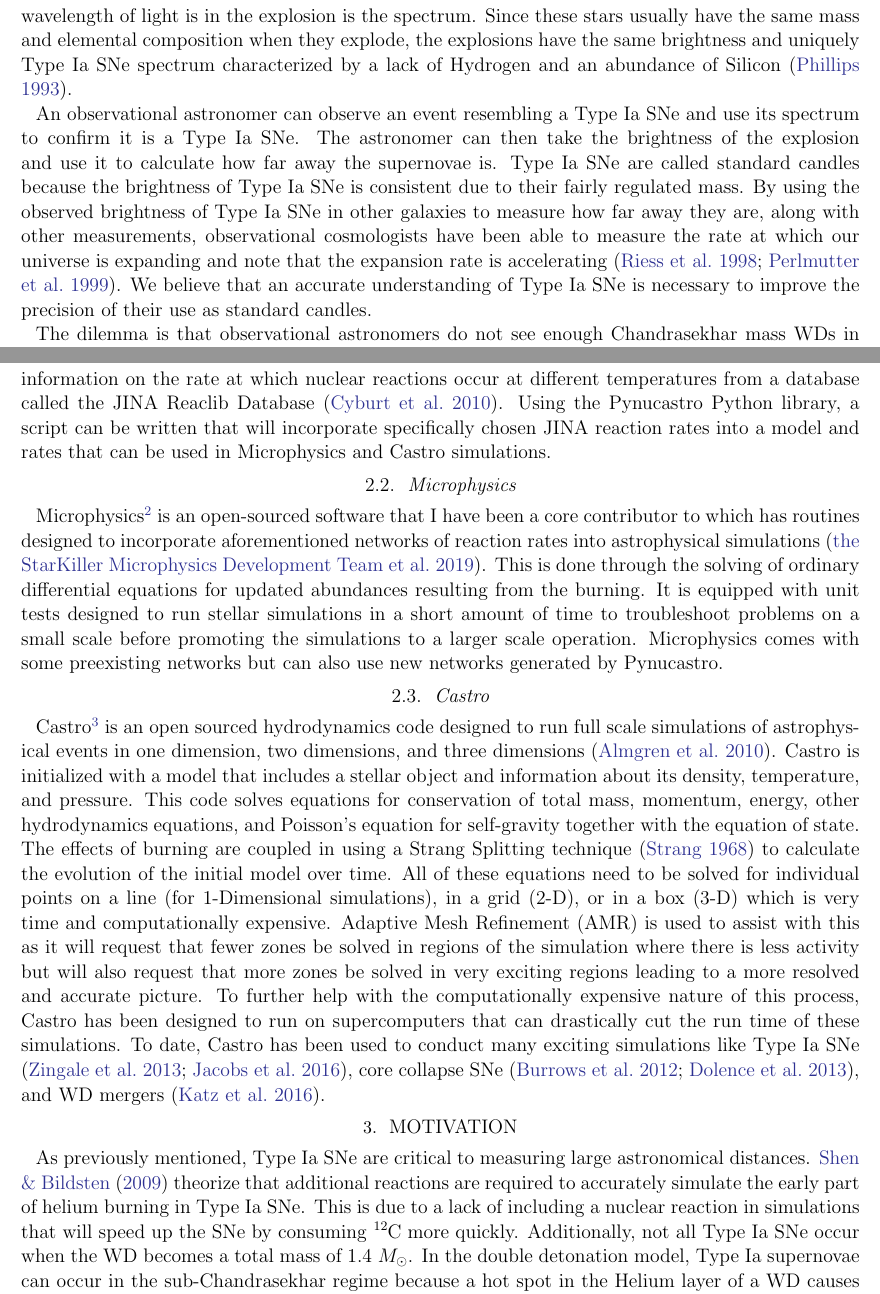
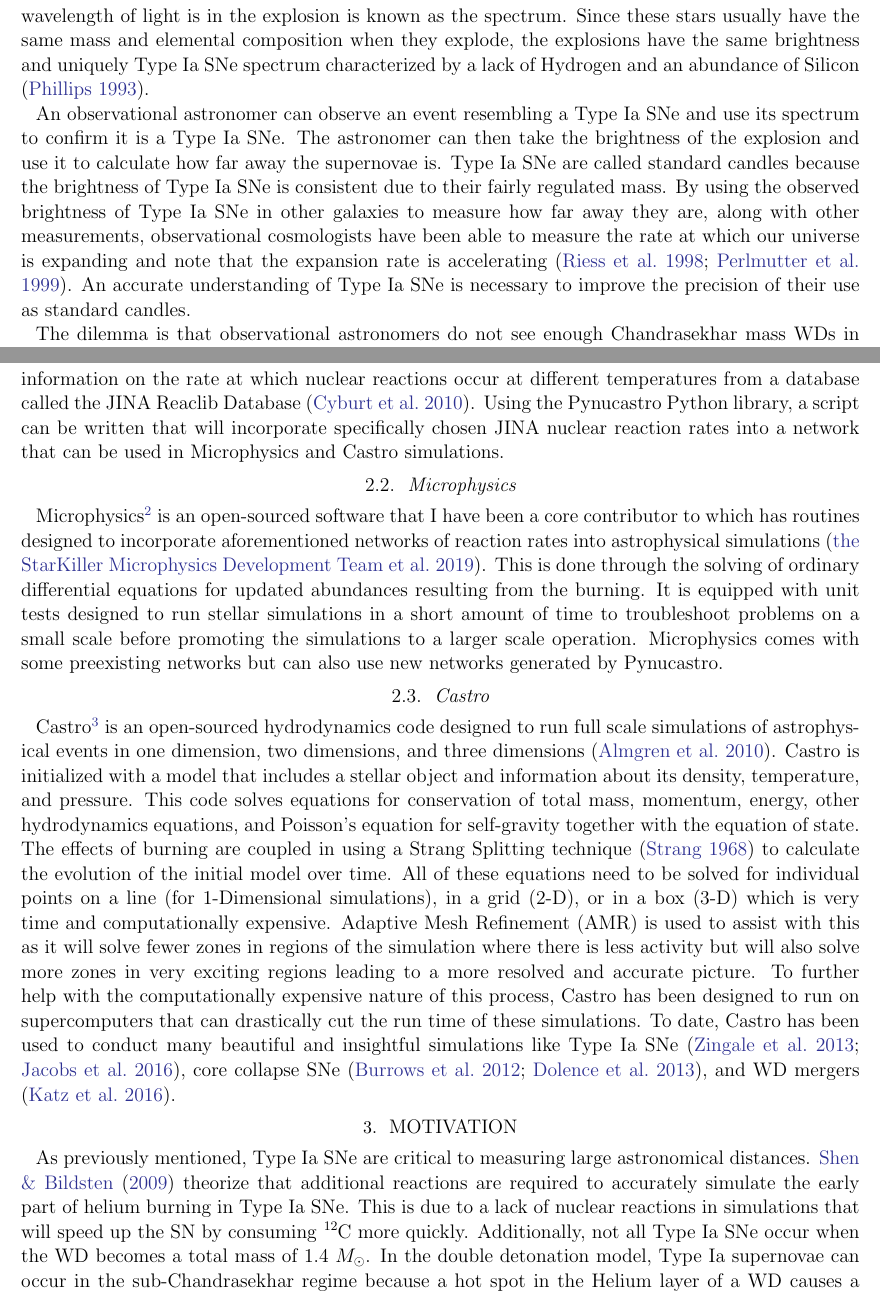
Before and after one commit to abigailbishop/SBU-thesis, a LaTeX thesis (thesis.tex): two parts of pages 2 and 3 of 12, joined at a grey line, cut so that both start at the same text. Compiled offline with pdfLaTeX.

Commit message:
Addressed E-Beth's comments. Now approved by all three advisors. Thesis complete

```diff
--- a/thesis.tex
+++ b/thesis.tex
@@ -48,9 +48,9 @@
   % Needs to discuss and cite the appropriate literature
   % Good understanding of the subject and of your results
 
-  Supernovae (SNe), the explosive deaths of stars, are some of the most spectacular events in the universe. A supernova (SN) occurs due to a thermonuclear explosion or a gravitational collapse. The Type Ia SN is a thermonuclear SN especially notable for its use as an astronomical measure of distance and for being the generator of one half of the iron in the universe \citep{ironhalfuniverse}. Type Ia SNe occur when two stars are in orbit around each other where at least one star has already died once and has become a white dwarf (WD), usually with a mass around that of our sun ($M_{\odot}$). The close orbit leads to major gravitational interaction causing some material in the outer shells of the WD's partner to be transferred to the WD through its gravitational field. In the long-standing theoretical model, once the WD has taken enough material to reach a mass of 1.4 times $M_{\odot}$, it explodes. This 1.4$M_{\odot}$ is called the Chandrasekhar mass and is the greatest mass a white dwarf can have. The explosion releases enough energy to unbind the WD, expelling energy in the form of kinetic energy and light in many colors and other wavelengths. The graph plotting how bright each wavelength of light is in the explosion is the spectrum. Since these stars usually have the same mass and elemental composition when they explode, the explosions have the same brightness and uniquely Type Ia SNe spectrum characterized by a lack of Hydrogen and an abundance of Silicon \citep{SNeSpectra}.
+  Supernovae (SNe), the explosive deaths of stars, are some of the most spectacular events in the universe. A supernova (SN) occurs due to a thermonuclear explosion or a gravitational collapse. The Type Ia SN is a thermonuclear SN especially notable for its use as an astronomical measure of distance and for being the generator of one half of the iron in the universe \citep{ironhalfuniverse}. Type Ia SNe occur when two stars are in orbit around each other where at least one star has already died once and has become a white dwarf (WD), usually with a mass around that of our sun ($M_{\odot}$). The close orbit leads to major gravitational interaction causing some material in the outer shells of the WD's partner to be transferred to the WD through its gravitational field. In the long-standing theoretical model, once the WD has taken enough material to reach a mass of 1.4 times $M_{\odot}$, it explodes. This 1.4$M_{\odot}$ is called the Chandrasekhar mass and is the greatest mass a white dwarf can have. The explosion releases enough energy to unbind the WD, expelling energy in the form of kinetic energy and light in many colors and other wavelengths. The graph plotting how bright each wavelength of light is in the explosion is known as the spectrum. Since these stars usually have the same mass and elemental composition when they explode, the explosions have the same brightness and uniquely Type Ia SNe spectrum characterized by a lack of Hydrogen and an abundance of Silicon \citep{SNeSpectra}.
 
-  An observational astronomer can observe an event resembling a Type Ia SNe and use its spectrum to confirm it is a Type Ia SNe. The astronomer can then take the brightness of the explosion and use it to calculate how far away the supernovae is. Type Ia SNe are called standard candles because the brightness of Type Ia SNe is consistent due to their fairly regulated mass. By using the observed brightness of Type Ia SNe in other galaxies to measure how far away they are, along with other measurements, observational cosmologists have been able to measure the rate at which our universe is expanding and note that the expansion rate is accelerating \citep{acceleratingUniverse1, acceleratingUniverse2}. We believe that an accurate understanding of Type Ia SNe is necessary to improve the precision of their use as standard candles.
+  An observational astronomer can observe an event resembling a Type Ia SNe and use its spectrum to confirm it is a Type Ia SNe. The astronomer can then take the brightness of the explosion and use it to calculate how far away the supernovae is. Type Ia SNe are called standard candles because the brightness of Type Ia SNe is consistent due to their fairly regulated mass. By using the observed brightness of Type Ia SNe in other galaxies to measure how far away they are, along with other measurements, observational cosmologists have been able to measure the rate at which our universe is expanding and note that the expansion rate is accelerating \citep{acceleratingUniverse1, acceleratingUniverse2}. An accurate understanding of Type Ia SNe is necessary to improve the precision of their use as standard candles.
 
   The dilemma is that observational astronomers do not see enough Chandrasekhar mass WDs in binary orbits that could be involved in all of the Type Ia SNe that are observed; however they see a lot of WDs in the sub-Chandra range where their mass is less than 1.4$M_{\odot}$. For this reason, astronomers are considering other explosion mechanisms based on the populations of WDs that they do observe. We intend to model the sub-Chandra WDs with the double-detonation model \citep{doubledet1, doubledet2}. Out of an increase in temperature (due to incoming mass transfer material from its partner star or some other source), a first detonation in the Helium layer of a WD propels a shock wave through the WD's shell that compresses the core of the WD causing a second detonation. This difference in the explosion mechanism means the overall brightness and the spectrum of the explosion is slightly different from the Chandrasekhar mass Type Ia Supernovae. We hope that by modeling Type Ia SNe in this fashion, they will match with observations. This has been done before, however, \citet{shenNbildsten} have pointed out that previous simulations have not included as many possible nuclear reactions as it should have to make the calculations accurate. In this thesis I discuss the methods by which we use a computer code to simulate Type Ia SNe with the nuclei and reactions suggested by Shen and Bildsten. This paper will begin by addressing the codes used; then move to the tests completed before running 1-zone, 1-dimensional, and 2-dimensional simulations; and will conclude with results and the next steps.
 
@@ -61,7 +61,7 @@
 
   \subsection{Pynucastro}
 
-    Pynucastro\footnote{\url{https://github.com/pynucastro/pynucastro}} is an open-sourced coding package developed by Dr. Michael Zingale and Dr. Donald Willcox to create networks of nuclear reactions that can be used in their simulations \citep{pynucastro}. Nuclear Reaction networks compile, for many different reactions, the rate at which a reaction will take place as a function of the environment's temperature. It does so by collecting information on the rate at which nuclear reactions occur at different temperatures from a database called the JINA Reaclib Database \citep{JINA}. Using the Pynucastro Python library, a script can be written that will incorporate specifically chosen JINA reaction rates into a model and rates that can be used in Microphysics and Castro simulations.
+    Pynucastro\footnote{\url{https://github.com/pynucastro/pynucastro}} is an open-sourced coding package developed by Dr. Michael Zingale and Dr. Donald Willcox to create networks of nuclear reactions that can be used in their simulations \citep{pynucastro}. Nuclear Reaction networks compile, for many different reactions, the rate at which a reaction will take place as a function of the environment's temperature. It does so by collecting information on the rate at which nuclear reactions occur at different temperatures from a database called the JINA Reaclib Database \citep{JINA}. Using the Pynucastro Python library, a script can be written that will incorporate specifically chosen JINA nuclear reaction rates into a network that can be used in Microphysics and Castro simulations.
 
   \subsection{Microphysics}
 
@@ -71,9 +71,9 @@
 
   \subsection{Castro}
 
-    Castro\footnote{\url{https://github.com/AMReX-Astro/Castro}} is an open sourced hydrodynamics code designed to run full scale simulations of astrophysical events in one dimension, two dimensions, and three dimensions \citep{castro}. Castro is initialized with a model that includes a stellar object and information about its density, temperature, and pressure. This code solves equations for conservation of total mass, momentum, energy, other hydrodynamics equations, and Poisson's equation for self-gravity together with the equation of state. The effects of burning are coupled in using a Strang Splitting technique \citep{strang} to calculate the evolution of the initial model over time. All of these equations need to be solved for individual points on a line (for 1-Dimensional simulations), in a grid (2-D), or in a box (3-D) which is very time and computationally expensive. Adaptive Mesh Refinement (AMR) is used to assist with this as it will request that fewer zones be solved in regions of the simulation where there is less activity but will also request that more zones be solved in very exciting regions leading to a more resolved and accurate picture. To further help with the computationally expensive nature of this process, Castro has been designed to run on supercomputers that can drastically cut the run time of these simulations. To date, Castro has been used to conduct many exciting simulations like Type Ia SNe \citep{subch1, subch2}, core collapse SNe \citep{corecollapse1, corecollapse2}, and WD mergers \citep{merger}.
+    Castro\footnote{\url{https://github.com/AMReX-Astro/Castro}} is an open-sourced hydrodynamics code designed to run full scale simulations of astrophysical events in one dimension, two dimensions, and three dimensions \citep{castro}. Castro is initialized with a model that includes a stellar object and information about its density, temperature, and pressure. This code solves equations for conservation of total mass, momentum, energy, other hydrodynamics equations, and Poisson's equation for self-gravity together with the equation of state. The effects of burning are coupled in using a Strang Splitting technique \citep{strang} to calculate the evolution of the initial model over time. All of these equations need to be solved for individual points on a line (for 1-Dimensional simulations), in a grid (2-D), or in a box (3-D) which is very time and computationally expensive. Adaptive Mesh Refinement (AMR) is used to assist with this as it will solve fewer zones in regions of the simulation where there is less activity but will also solve more zones in very exciting regions leading to a more resolved and accurate picture. To further help with the computationally expensive nature of this process, Castro has been designed to run on supercomputers that can drastically cut the run time of these simulations. To date, Castro has been used to conduct many beautiful and insightful simulations like Type Ia SNe \citep{subch1, subch2}, core collapse SNe \citep{corecollapse1, corecollapse2}, and WD mergers \citep{merger}.
 
 \section{Motivation}
 
-  As previously mentioned, Type Ia SNe are critical to measuring large astronomical distances. \citet{shenNbildsten} theorize that additional reactions are required to accurately simulate the early part of helium burning in Type Ia SNe. This is due to a lack of including a nuclear reaction in simulations that will speed up the SNe by consuming \ce{^{12}C} more quickly. Additionally, not all Type Ia SNe occur when the WD becomes a total mass of 1.4 $M_{\odot}$. In the double detonation model, Type Ia supernovae can occur in the sub-Chandrasekhar regime because a hot spot in the Helium layer of a WD causes a thermonuclear reaction runaway sending a shockwave through the Helium layer. This shock wave hits the Carbon-Oxygen core of the WD and initiates the Type Ia. Being sub-Chandrasekhar means that these SNe could have different observational signatures than Chandrasekhar mass Type Ia SNe. It is critical that accurate models of Type Ia SNe are obtained in order for observational astronomers to learn about the universe accurately.
+  As previously mentioned, Type Ia SNe are critical to measuring large astronomical distances. \citet{shenNbildsten} theorize that additional reactions are required to accurately simulate the early part of helium burning in Type Ia SNe. This is due to a lack of nuclear reactions in simulations that will speed up the SN by consuming \ce{^{12}C} more quickly. Additionally, not all Type Ia SNe occur when the WD becomes a total mass of 1.4 $M_{\odot}$. In the double detonation model, Type Ia supernovae can occur in the sub-Chandrasekhar regime because a hot spot in the Helium layer of a WD causes a thermonuclear reaction runaway sending a shockwave through the Helium layer. This shock wave hits the Carbon-Oxygen core of the WD and initiates the Type Ia. Being sub-Chandrasekhar means that these SNe could have different observational signatures than Chandrasekhar mass Type Ia SNe. It is critical that accurate models of Type Ia SNe are obtained in order for observational astronomers to continue to learn about the universe accurately.
 
```
Also changed, not shown: thesis.pdf, thesis.tex (7 more changed lines).
